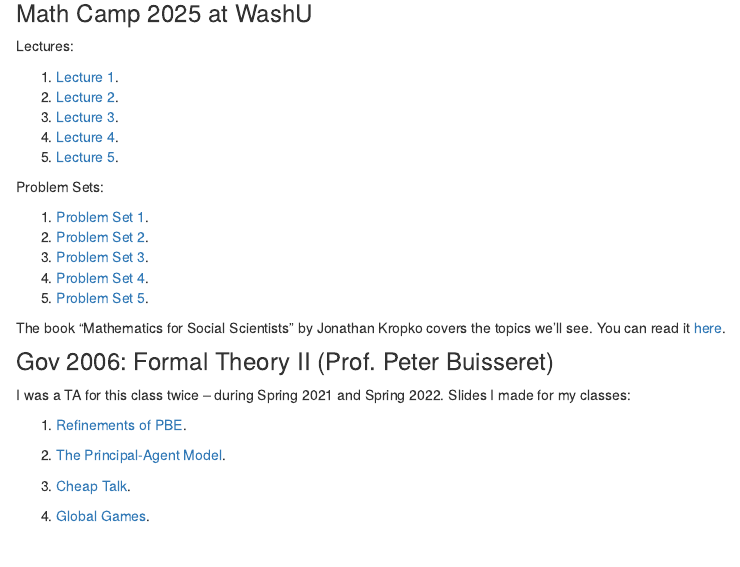
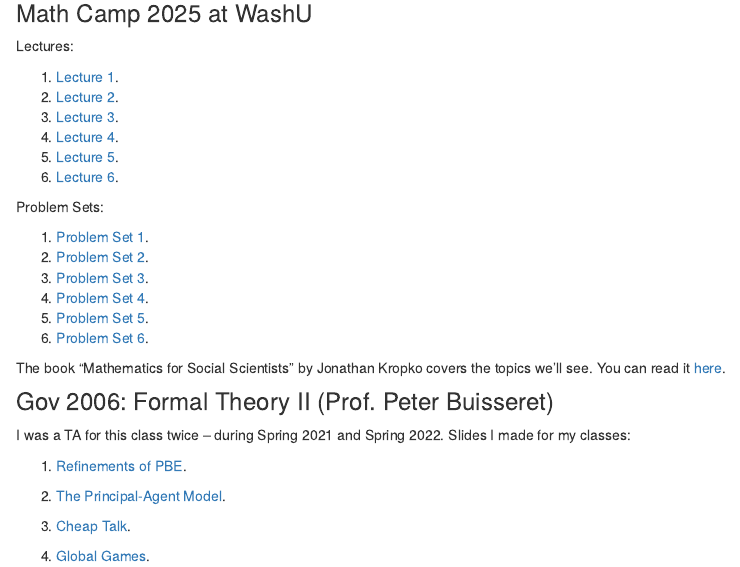
Before and after one commit to juandodyk/juandodyk.github.io, an R Markdown document (teaching.Rmd): the page in a window 1100 px wide, from 140 px down. Rendered offline with R 4.5, knitr and Pandoc, with nearby package versions; drawn as R Markdown's standard HTML page in place of the format the file asks for.

Commit message:
lecture 6

```diff
--- a/teaching.Rmd
+++ b/teaching.Rmd
@@ -12,6 +12,7 @@
 3. [Lecture 3](files/mathcamp/lecture3.pdf).
 4. [Lecture 4](files/mathcamp/lecture4.pdf).
 5. [Lecture 5](files/mathcamp/lecture5.pdf).
+6. [Lecture 6](files/mathcamp/lecture6.pdf).
 
 Problem Sets:
 
@@ -20,6 +21,7 @@
 3. [Problem Set 3](files/mathcamp/ps3.pdf).
 4. [Problem Set 4](files/mathcamp/ps4.pdf).
 5. [Problem Set 5](files/mathcamp/ps5.pdf).
+6. [Problem Set 6](files/mathcamp/ps6.pdf).
 
 The book "Mathematics for Social Scientists" by Jonathan Kropko covers the topics we'll see. You can read it [here](https://methods-sagepub-com.libproxy.wustl.edu/book/mono/mathematics-for-social-scientists/toc).
 
```
Also changed, not shown: docs/search.json, files/mathcamp/lecture6.pdf (added), files/mathcamp/ps4.pdf, files/mathcamp/ps5.pdf, files/mathcamp/ps6.pdf (added), 6 other files.
